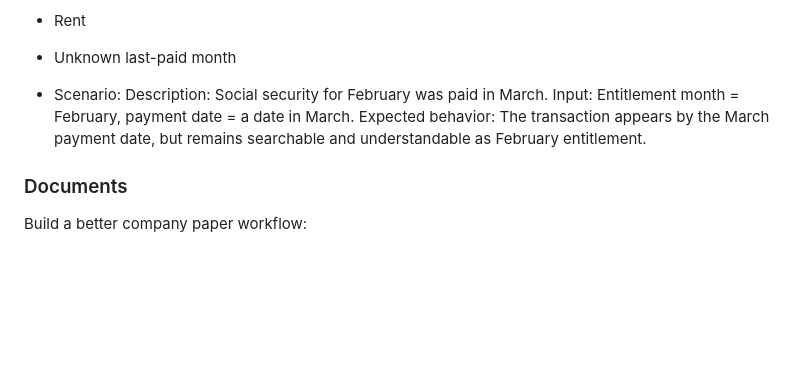
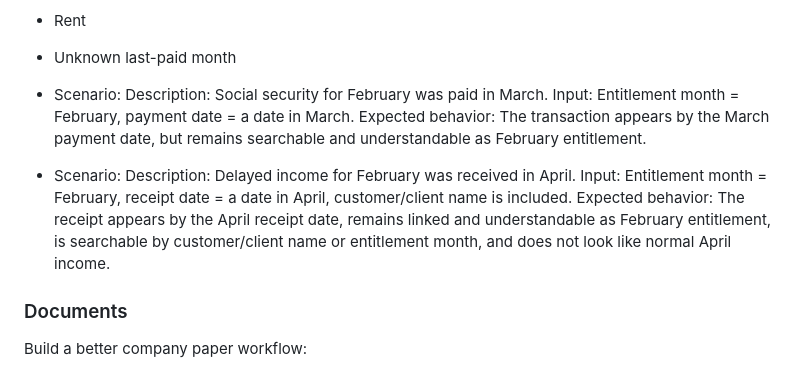
Before and after one commit to salzemami90-arch/floosy-app, a Markdown page: FLOOSY_BETA_2_CONTEXT.md, the part around the change. Rendered like a GitHub page; blank space fills up the shorter version.

Commit message:
Document delayed income entitlement scenario

```diff
--- a/FLOOSY_BETA_2_CONTEXT.md
+++ b/FLOOSY_BETA_2_CONTEXT.md
@@ -456,6 +456,11 @@ Continue testing real workflows after entitlement tracking:
   Input: Entitlement month = February, payment date = a date in March.
   Expected behavior: The transaction appears by the March payment date, but remains searchable and understandable as February entitlement.
 
+- Scenario:
+  Description: Delayed income for February was received in April.
+  Input: Entitlement month = February, receipt date = a date in April, customer/client name is included.
+  Expected behavior: The receipt appears by the April receipt date, remains linked and understandable as February entitlement, is searchable by customer/client name or entitlement month, and does not look like normal April income.
+
 ### Documents
 
 Build a better company paper workflow:
```
